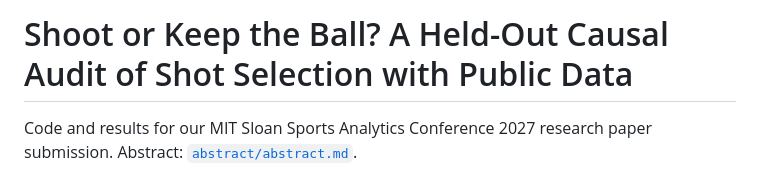
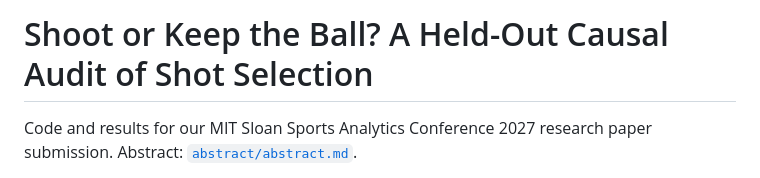
Before and after one commit to rafaelmg7/shoot-or-keep-causal-inference, a Markdown page: README.md, the part around the change. Drawn GitHub-style.

Commit message:
Update title in README for clarity

```diff
--- a/README.md
+++ b/README.md
@@ -1,4 +1,4 @@
-# Shoot or Keep the Ball? A Held-Out Causal Audit of Shot Selection with Public Data
+# Shoot or Keep the Ball? A Held-Out Causal Audit of Shot Selection
 
 Code and results for our MIT Sloan Sports Analytics Conference 2027 research paper
 submission. Abstract: [`abstract/abstract.md`](abstract/abstract.md).
```
